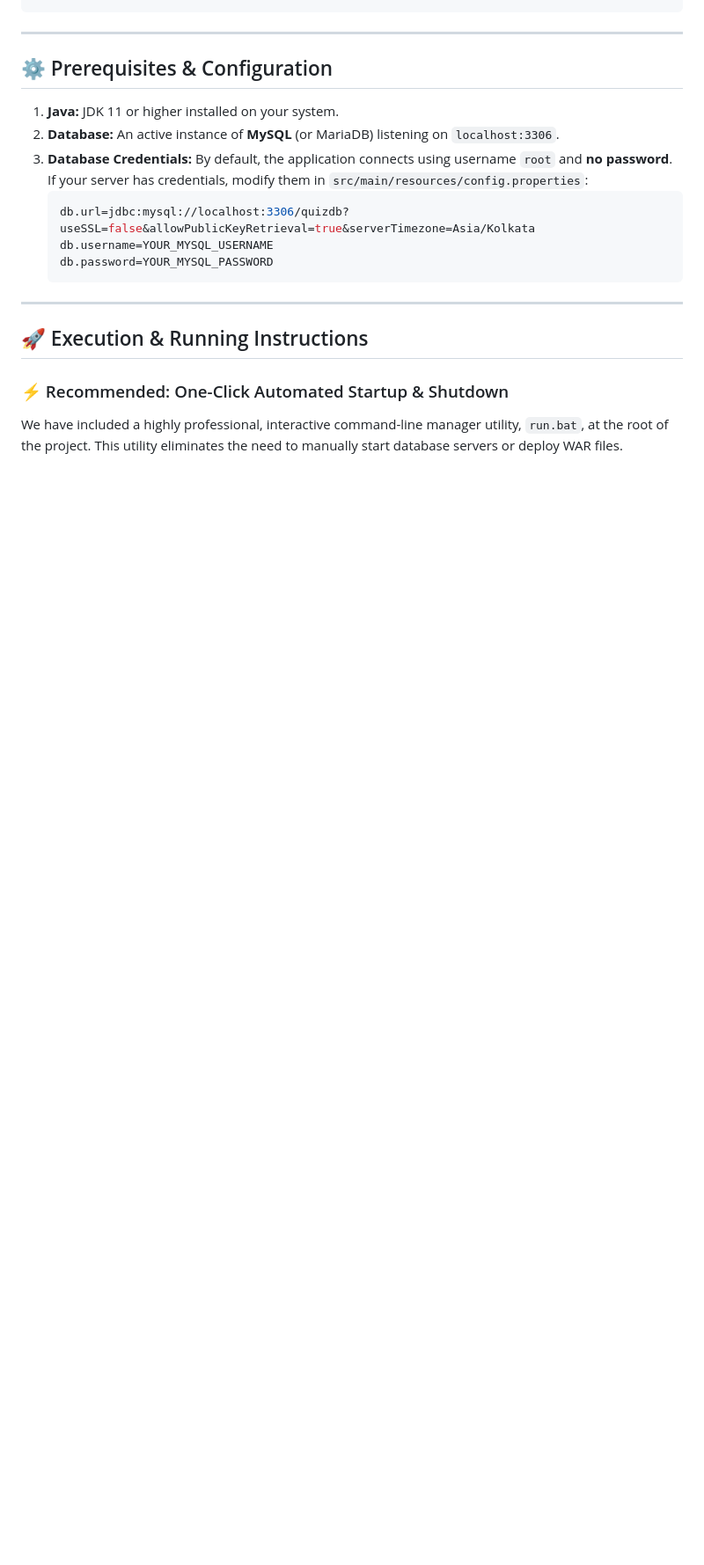
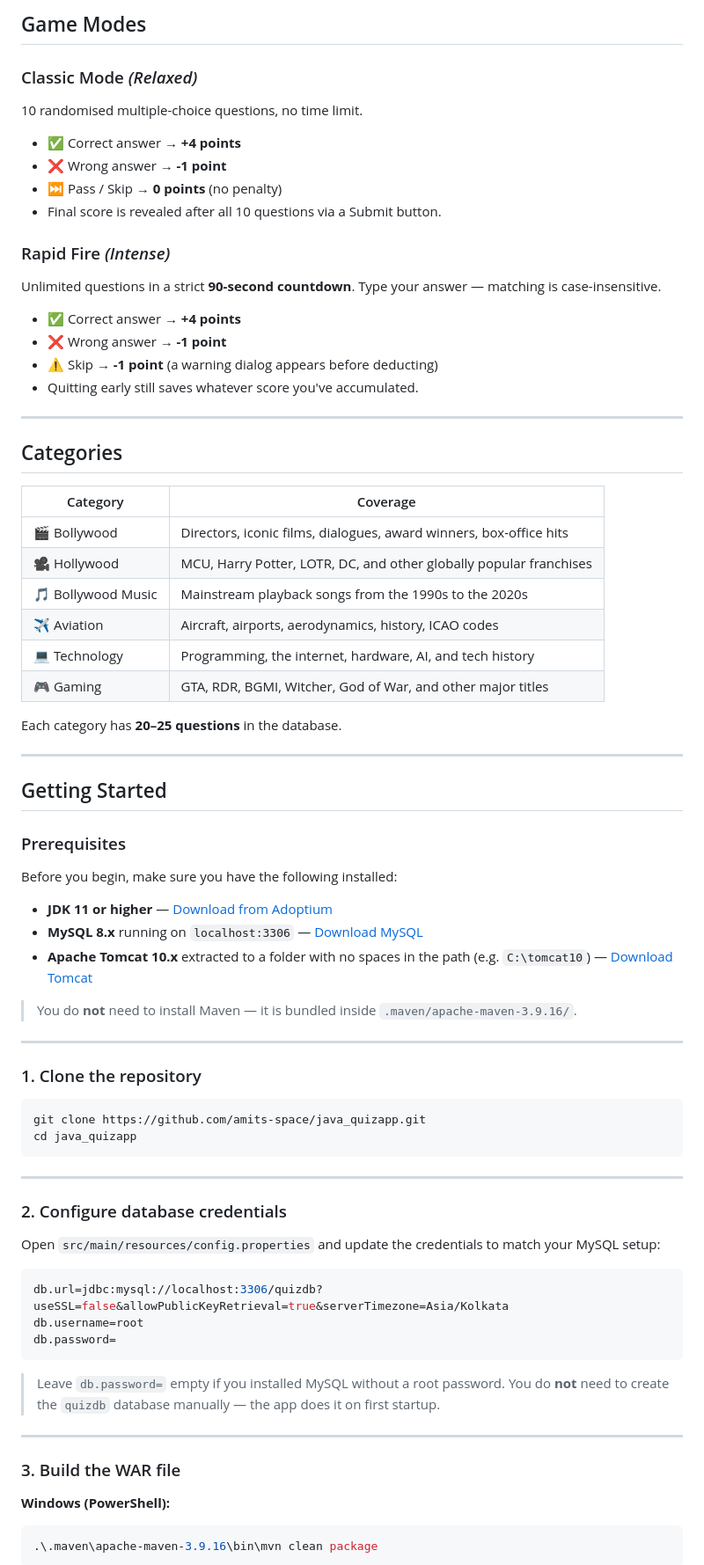
Before and after one commit to amits-space/java_quizapp, a Markdown page: README.md, the part around one of its changes. Shown at 88% size. GitHub-like rendering; blank space fills up the shorter version.

````diff
--- a/README.md
+++ b/README.md
@@ -51,21 +66,77 @@ A responsive, high-fidelity **Java-Servlet Quiz Portal** featuring a lightweight
+## Game Modes
+
+### Classic Mode *(Relaxed)*
+10 randomised multiple-choice questions, no time limit.
+- ✅ Correct answer → **+4 points**
+- ❌ Wrong answer → **-1 point**
+- ⏭️ Pass / Skip → **0 points** (no penalty)
+- Final score is revealed after all 10 questions via a Submit button.
+
+### Rapid Fire *(Intense)*
+Unlimited questions in a strict **90-second countdown**. Type your answer — matching is case-insensitive.
+- ✅ Correct answer → **+4 points**
+- ❌ Wrong answer → **-1 point**
+- ⚠️ Skip → **-1 point** (a warning dialog appears before deducting)
+- Quitting early still saves whatever score you've accumulated.
+
+---
+
+## Categories
+
+| Category | Coverage |
+|---|---|
+| 🎬 Bollywood | Directors, iconic films, dialogues, award winners, box-office hits |
+| 🎥 Hollywood | MCU, Harry Potter, LOTR, DC, and other globally popular franchises |
+| 🎵 Bollywood Music | Mainstream playback songs from the 1990s to the 2020s |
+| ✈️ Aviation | Aircraft, airports, aerodynamics, history, ICAO codes |
+| 💻 Technology | Programming, the internet, hardware, AI, and tech history |
+| 🎮 Gaming | GTA, RDR, BGMI, Witcher, God of War, and other major titles |
+
+Each category has **20–25 questions** in the database.
+
+---
+
+## Getting Started
+
+### Prerequisites
+
+Before you begin, make sure you have the following installed:
+
+- **JDK 11 or higher** — [Download from Adoptium](https://adoptium.net)
+- **MySQL 8.x** running on `localhost:3306` — [Download MySQL](https://dev.mysql.com/downloads/installer/)
+- **Apache Tomcat 10.x** extracted to a folder with no spaces in the path (e.g. `C:\tomcat10`) — [Download Tomcat](https://tomcat.apache.org/download-10.cgi)
+
+> You do **not** need to install Maven — it is bundled inside `.maven/apache-maven-3.9.16/`.
+
+---
+
+### 1. Clone the repository
+
+```bash
+git clone https://github.com/amits-space/java_quizapp.git
+cd java_quizapp
 ```
 
 ---
 
-## ⚙️ Prerequisites & Configuration
-1. **Java:** JDK 11 or higher installed on your system.
-2. **Database:** An active instance of **MySQL** (or MariaDB) listening on `localhost:3306`.
-3. **Database Credentials:** By default, the application connects using username `root` and **no password**. If your server has credentials, modify them in `src/main/resources/config.properties`:
-   ```properties
-   db.url=jdbc:mysql://localhost:3306/quizdb?useSSL=false&allowPublicKeyRetrieval=true&serverTimezone=Asia/Kolkata
-   db.username=YOUR_MYSQL_USERNAME
-   db.password=YOUR_MYSQL_PASSWORD
-   ```
+### 2. Configure database credentials
+
+Open `src/main/resources/config.properties` and update the credentials to match your MySQL setup:
+
+```properties
+db.url=jdbc:mysql://localhost:3306/quizdb?useSSL=false&allowPublicKeyRetrieval=true&serverTimezone=Asia/Kolkata
+db.username=root
+db.password=
+```
+
+> Leave `db.password=` empty if you installed MySQL without a root password. You do **not** need to create the `quizdb` database manually — the app does it on first startup.
 
 ---
 
-## 🚀 Execution & Running Instructions
+### 3. Build the WAR file
 
-### ⚡ Recommended: One-Click Automated Startup & Shutdown
-We have included a highly professional, interactive command-line manager utility, `run.bat`, at the root of the project. This utility eliminates the need to manually start database servers or deploy WAR files.
+**Windows (PowerShell):**
+```powershell
+.\.maven\apache-maven-3.9.16\bin\mvn clean package
+```
 
````
Also changed, not shown: other parts of README.md (+202 -63 lines).
